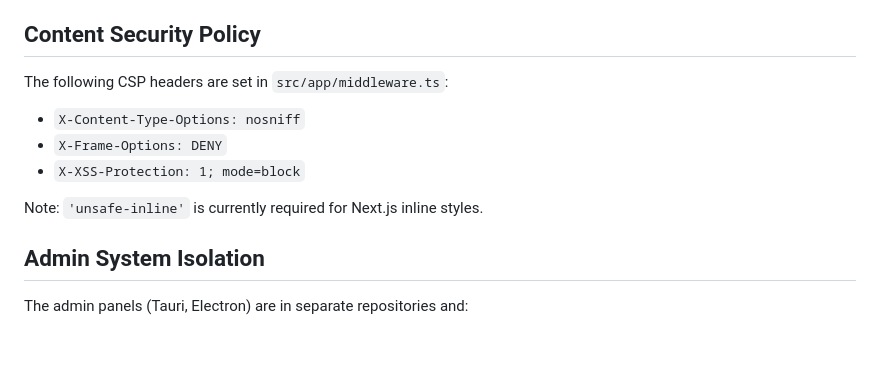
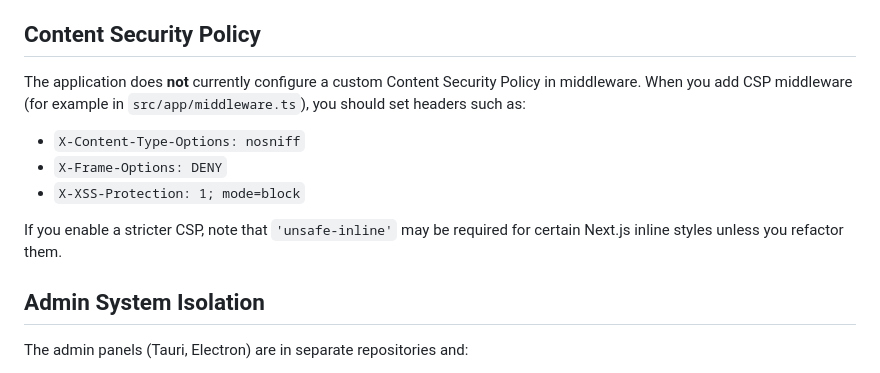
Before and after one commit to SMSDAO/Agentic, a Markdown page: docs/security.md, the part around the change. GitHub-like rendering; blank space fills up the shorter version.

Commit message:
Update security.md
Co-authored-by: Copilot <175728472+Copilot@users.noreply.github.com>

```diff
--- a/docs/security.md
+++ b/docs/security.md
@@ -53,13 +53,13 @@
 
 ## Content Security Policy
 
-The following CSP headers are set in `src/app/middleware.ts`:
+The application does **not** currently configure a custom Content Security Policy in middleware. When you add CSP middleware (for example in `src/app/middleware.ts`), you should set headers such as:
 
 - `X-Content-Type-Options: nosniff`
 - `X-Frame-Options: DENY`
 - `X-XSS-Protection: 1; mode=block`
 
-Note: `'unsafe-inline'` is currently required for Next.js inline styles.
+If you enable a stricter CSP, note that `'unsafe-inline'` may be required for certain Next.js inline styles unless you refactor them.
 
 ## Admin System Isolation
 
```
